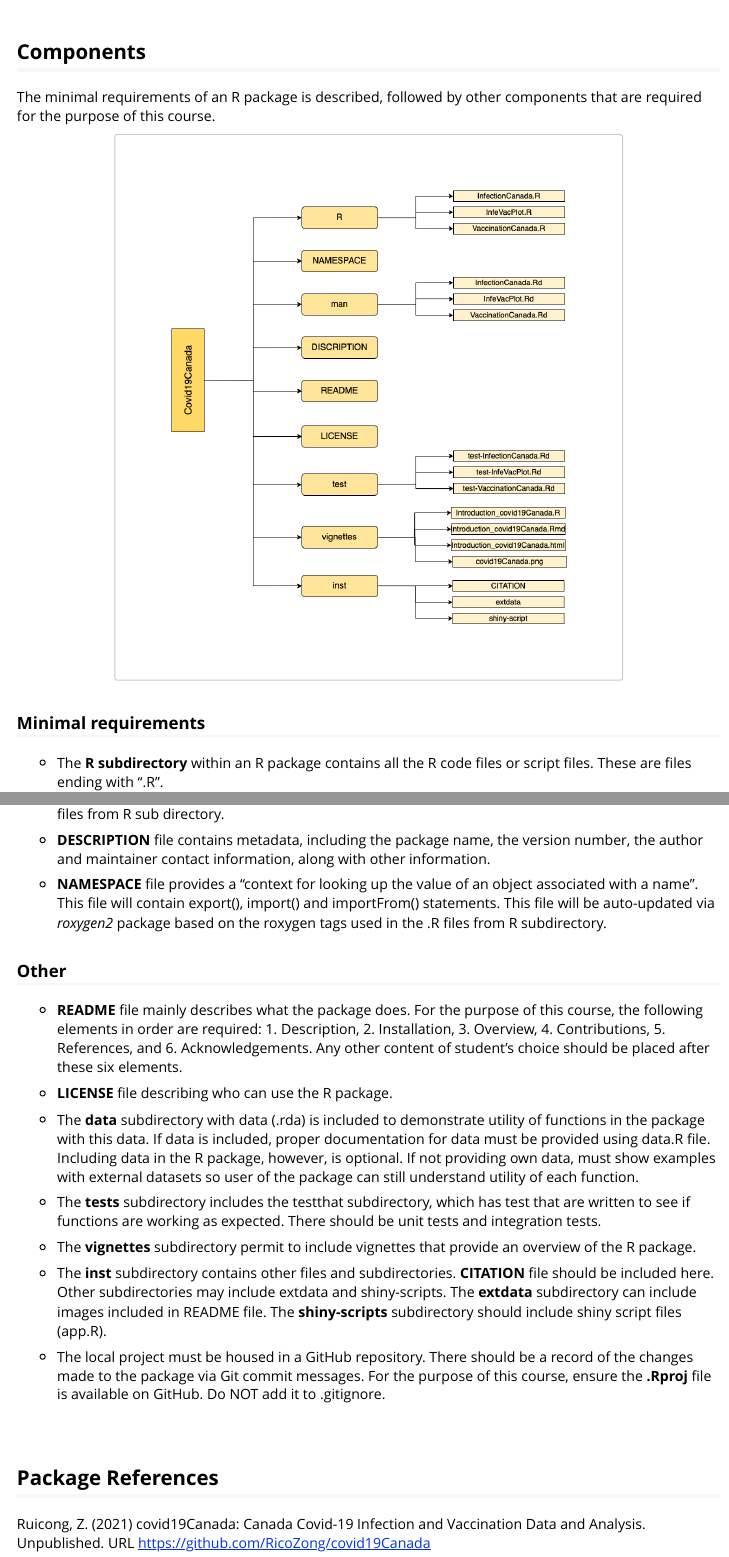
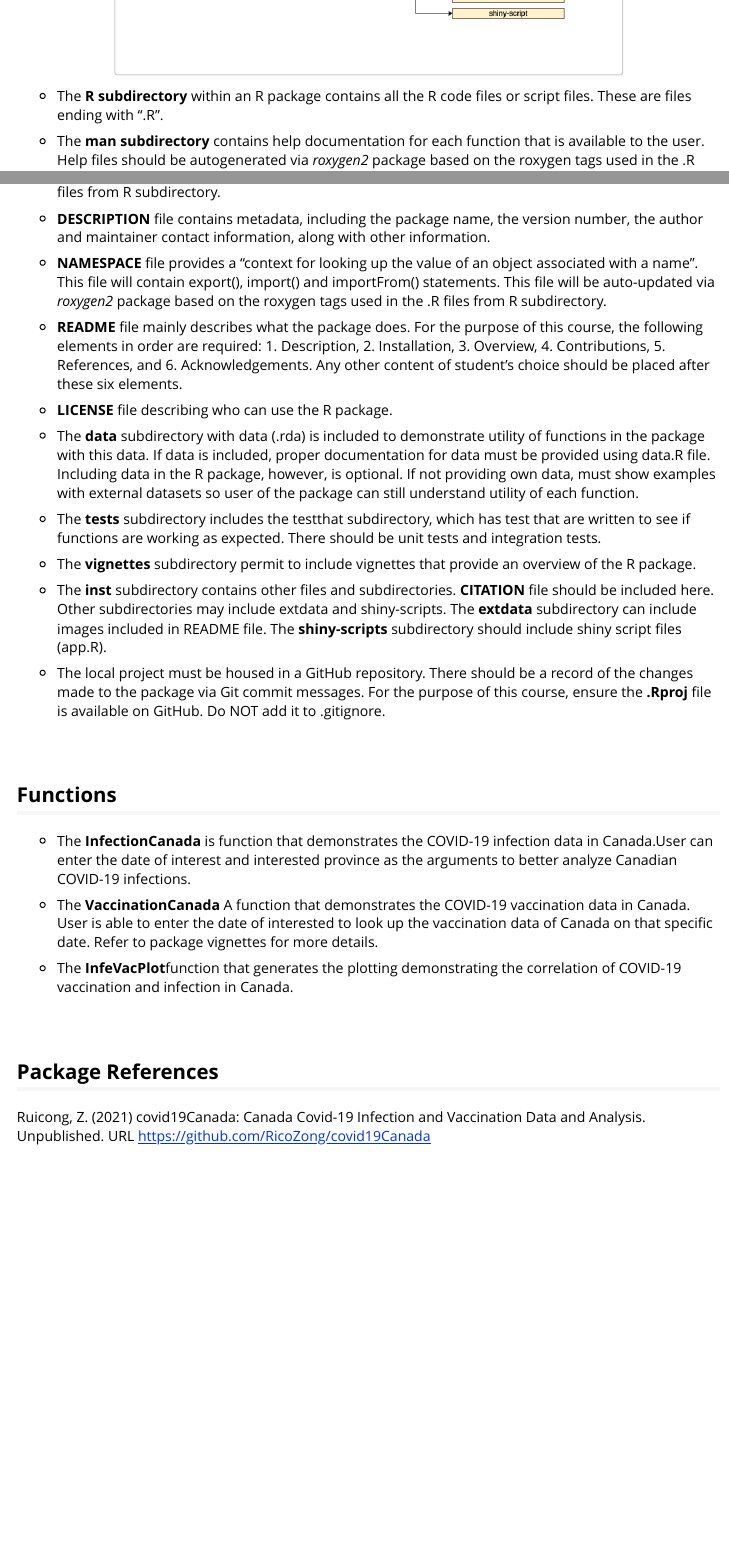
Before and after one commit to RicoZong/covid19Canada, an R Markdown document (vignettes/Introduction_covid19Canada.Rmd): the page in a window 1100 px wide, from 660 px down before the commit and from 1200 px down after it, so that both start at the same text, and a second part further down, joined at a grey line. Rendered offline with R 4.5, knitr and Pandoc, with nearby package versions; long lines of code are wrapped.

Commit message:
vignettes updates

```diff
--- a/vignettes/Introduction_covid19Canada.Rmd
+++ b/vignettes/Introduction_covid19Canada.Rmd
@@ -7,7 +7,7 @@ output:
     toc: true
     number_sections: false
 vignette: >
-  %\VignetteIndexEntry{A tour of TestingPackage}
+  %\VignetteIndexEntry{A tour of covid19Canada}
   %\VignetteEngine{knitr::rmarkdown}
   %\VignetteEncoding{UTF-8}
 ---
@@ -53,23 +55,18 @@ data(package = "covid19Canada")
 
 ## Components
 
-The minimal requirements of an R package is described, followed by other components that are required for the purpose of this course.
-
 <div style="text-align:center"><img src="covid19Canada.png" alt="covid19Canada" width="500"/>
 
 <div style="text-align:left">
 
-### Minimal requirements
 
 * The **R subdirectory** within an R package contains all the R code files or script files. These are files ending with ".R".
 
-* The **man subdirectory** contains help documentation for each function that is available to the user. Help files should be auto generated via *roxygen2* package based on the roxygen tags used in the .R files from R sub directory.
+* The **man subdirectory** contains help documentation for each function that is available to the user. Help files should be autogenerated via *roxygen2* package based on the roxygen tags used in the .R files from R subdirectory.
 
 * **DESCRIPTION** file contains metadata, including the package name, the version number, the author and maintainer contact information, along with other information.
 
 * **NAMESPACE** file provides a "context for looking up the value of an object associated with a name". This file will contain export(), import() and importFrom() statements. This file will be auto-updated via *roxygen2* package based on the roxygen tags used in the .R files from R subdirectory.
-
-### Other
 
 * **README** file mainly describes what the package does. For the purpose of this course, the following elements in order are required: 1. Description, 2. Installation, 3. Overview, 4. Contributions, 5. References, and 6. Acknowledgements. Any other content of student's choice should be placed after these six elements.
 
@@ -84,6 +81,18 @@ The minimal requirements of an R package is described, followed by other compone
 * The **inst** subdirectory contains other files and subdirectories. **CITATION** file should be included here. Other subdirectories may include extdata and shiny-scripts. The **extdata** subdirectory can include images included in README file. The **shiny-scripts** subdirectory should include shiny script files (app.R).
 
 * The local project must be housed in a GitHub repository. There should be a record of the changes made to the package via Git commit messages. For the purpose of this course, ensure the **.Rproj** file is available on GitHub. Do NOT add it to .gitignore.
+
+<br>
+<div style="text-align:left">
+
+## Functions
+
+* The **InfectionCanada** is function that demonstrates the COVID-19 infection data in Canada.User can enter the date of interest and interested province as the arguments to better analyze Canadian COVID-19 infections.
+
+
+* The **VaccinationCanada** A function that demonstrates the COVID-19 vaccination data in Canada. User is able to enter the date of interested to look up the vaccination data of Canada on that specific date.  Refer to package vignettes for more details.
+
+* The **InfeVacPlot**function that generates the plotting demonstrating the correlation of COVID-19 vaccination and infection in Canada.
 
 <br>
 
```
Also changed, not shown: vignettes/Introduction_covid19Canada.Rmd (6 more changed lines).
